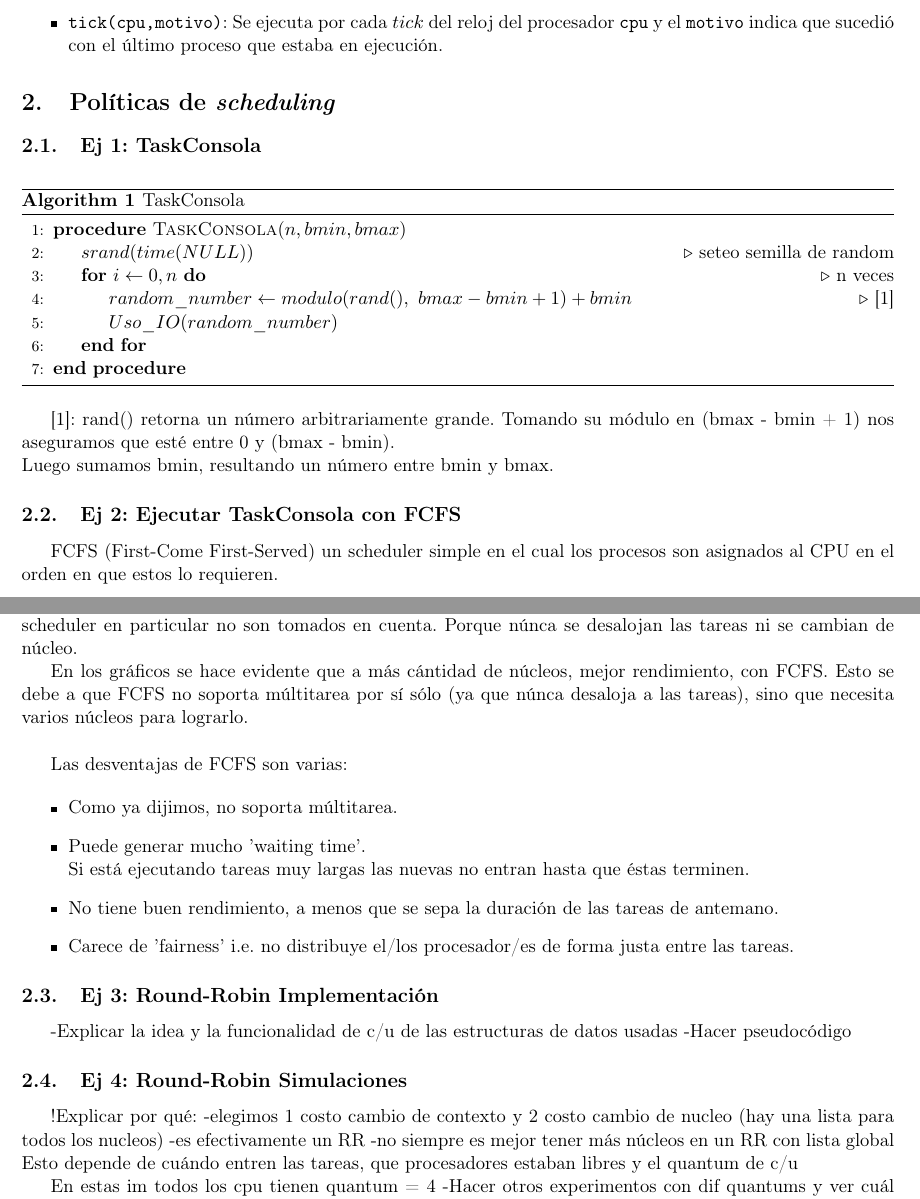
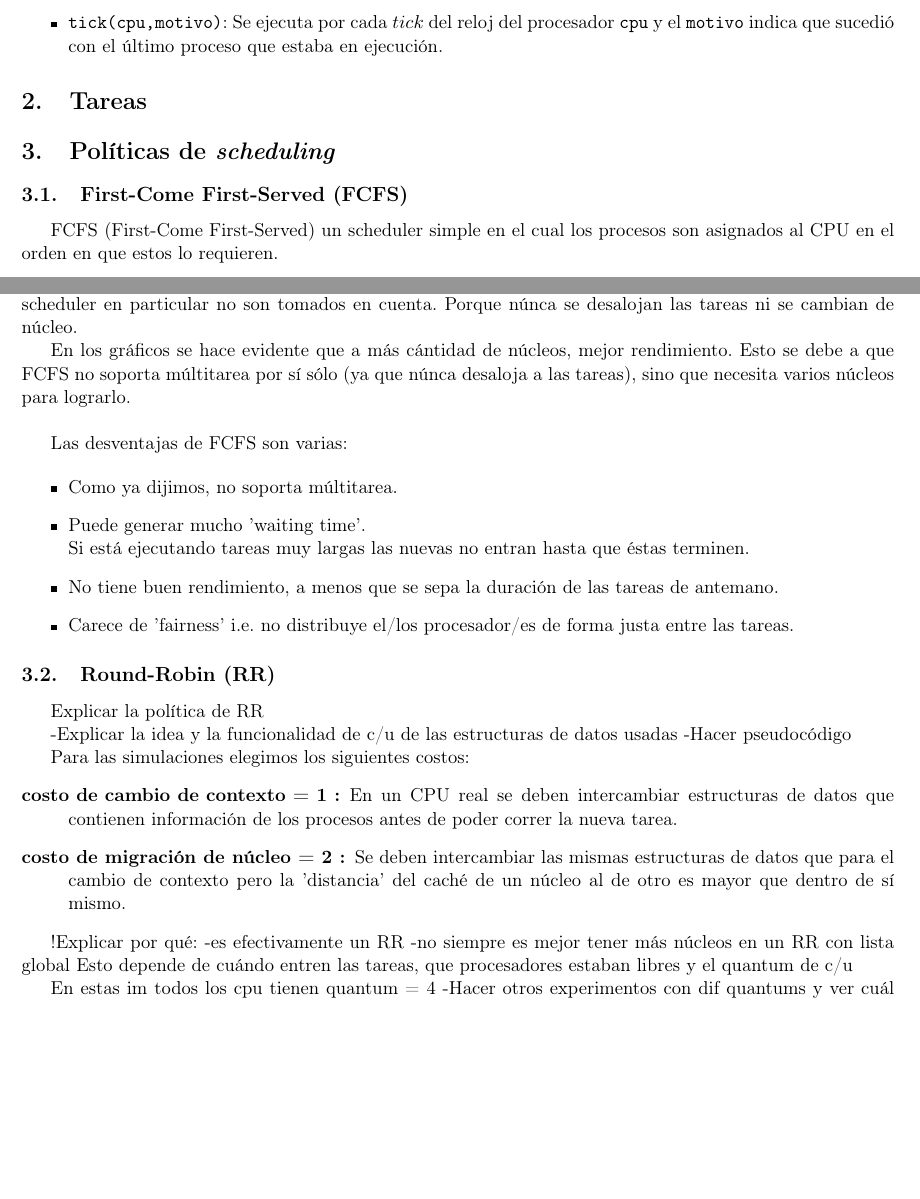
Before and after one commit to ltdicai/sistemas_tp1, a LaTeX document (informe/informe.tex, which reads informe/FCFS/FCFS.tex, informe/RR/RR.tex, informe/ej3y4/ej3y4.tex): two parts of pages 4 and 5 of 6, joined at a grey line, cut so that both start at the same text, the shorter picture padded with empty space. Compiled offline with pdfLaTeX.

Commit message:
refactoring informe

```diff
--- a/informe/ej1y2/ej1y2.tex
+++ b/informe/FCFS/FCFS.tex
@@ -1,23 +1,4 @@
-\subsection{Ej 1: TaskConsola}
-
-\begin{algorithm}
- \caption{TaskConsola}
- \begin{algorithmic}[1]
- \Procedure{TaskConsola}{$n, bmin, bmax$}
-   \State $srand(time(NULL))$ \Comment{seteo semilla de random}
-   \For{$i\gets 0, n$}\Comment{n veces}
-     \State{$random\_ number\gets modulo(rand(),\ bmax - bmin + 1) + bmin$}\Comment{[1]}
-     \State{$Uso\_ IO(random\_ number)$}
-   \EndFor
- \EndProcedure
- \end{algorithmic}
-\end{algorithm}
-
-[1]: rand() retorna un número arbitrariamente grande.
-Tomando su módulo en (bmax - bmin + 1) nos aseguramos que esté entre 0 y (bmax - bmin).\newline
-Luego sumamos bmin, resultando un número entre bmin y bmax.
-
-\subsection{Ej 2: Ejecutar TaskConsola con FCFS}
+\subsection{First-Come First-Served (FCFS)}
 
 FCFS (First-Come First-Served) un scheduler simple en el cual los procesos son asignados al CPU en el orden en que estos lo requieren.\newline
 
@@ -61,7 +42,7 @@ A continuación se muestran los gráficos para 1, 2 y 3 núcleos, usando SchedFC
 Obs: Los parámetros de costo de cambio de contexto y migración fueron seteados en 0 ya que en este scheduler en particular
 no son tomados en cuenta. Porque núnca se desalojan las tareas ni se cambian de núcleo.
 
-En los gráficos se hace evidente que a más cántidad de núcleos, mejor rendimiento, con FCFS.
+En los gráficos se hace evidente que a más cántidad de núcleos, mejor rendimiento.
 Esto se debe a que FCFS no soporta múltitarea por sí sólo (ya que núnca desaloja a las tareas), sino que necesita varios núcleos para lograrlo.\newline
 
 Las desventajas de FCFS son varias:
--- /dev/null
+++ b/informe/RR/RR.tex
@@ -0,0 +1,21 @@
+\subsection{Round-Robin (RR)}
+Explicar la política de RR
+
+-Explicar la idea y la funcionalidad de c/u de las
+estructuras de datos usadas
+-Hacer pseudocódigo
+
+Para las simulaciones elegimos los siguientes costos:
+\begin{description}
+ \item[costo de cambio de contexto = 1 :]{En un CPU real se deben intercambiar estructuras de datos que contienen información de los procesos antes de poder correr la nueva tarea.}
+ \item[costo de migración de núcleo = 2 :]{Se deben intercambiar las mismas estructuras de datos que para el cambio de contexto pero la 'distancia' del caché de un núcleo al de otro es mayor que dentro de sí mismo.}
+\end{description}
+
+!Explicar por qué:
+-es efectivamente un RR
+-no siempre es mejor tener más núcleos en un RR con lista global
+Esto depende de cuándo entren las tareas, que procesadores
+estaban libres y el quantum de c/u
+
+En estas im todos los cpu tienen quantum = 4
+-Hacer otros experimentos con dif quantums y ver cuál queda mejor
--- a/informe/ej3y4/ej3y4.tex
+++ /dev/null
@@ -1,16 +0,0 @@
-\subsection{Ej 3: Round-Robin Implementación}
--Explicar la idea y la funcionalidad de c/u de las
-estructuras de datos usadas
--Hacer pseudocódigo
-
-\subsection{Ej 4: Round-Robin Simulaciones}
-
-!Explicar por qué:
--elegimos 1 costo cambio de contexto y 2 costo cambio de nucleo (hay una lista para todos los nucleos)
--es efectivamente un RR
--no siempre es mejor tener más núcleos en un RR con lista global
-Esto depende de cuándo entren las tareas, que procesadores
-estaban libres y el quantum de c/u
-
-En estas im todos los cpu tienen quantum = 4
--Hacer otros experimentos con dif quantums y ver cuál queda mejor
--- a/informe/informe.tex
+++ b/informe/informe.tex
@@ -57,3 +57,4 @@ Integrantes:
 
 \input{introduccion.tex}
 
+\section{Tareas}
```
Also changed, not shown: informe/tasks/taskConsola.tex (added, +18 -0 lines), informe/FCFS/FCFS_1core.png (renamed from informe/ej1y2/ej2_1core.png), informe/FCFS/FCFS_2core.png (renamed from informe/ej1y2/ej2_2core.png), informe/FCFS/FCFS_3core.png (renamed from informe/ej1y2/ej2_3core.png), informe/FCFS/FCFS_loteTareas.png (renamed from informe/ej1y2/ej2_loteTareas.png), informe/RR/RR_1_1core.png (added), informe/RR/RR_1_3core.png (added), informe/RR/RR_1cpu.png (renamed from informe/ej3y4/ej4_1cpu.png), informe/RR/RR_2_1core.png (added), informe/RR/RR_2_3core.png (added), informe/RR/RR_2cpu.png (renamed from informe/ej3y4/ej4_2cpu.png), informe/RR/RR_2cpuDifQ.png (renamed from informe/ej3y4/ej4_2cpuDifQ.png), informe/RR/RR_3cpu.png (renamed from informe/ej3y4/ej4_3cpu.png), informe/RR/RR_3cpuDifQ.png (renamed from informe/ej3y4/ej4_3cpuDifQ.png), 5 more files, 1 other file.
